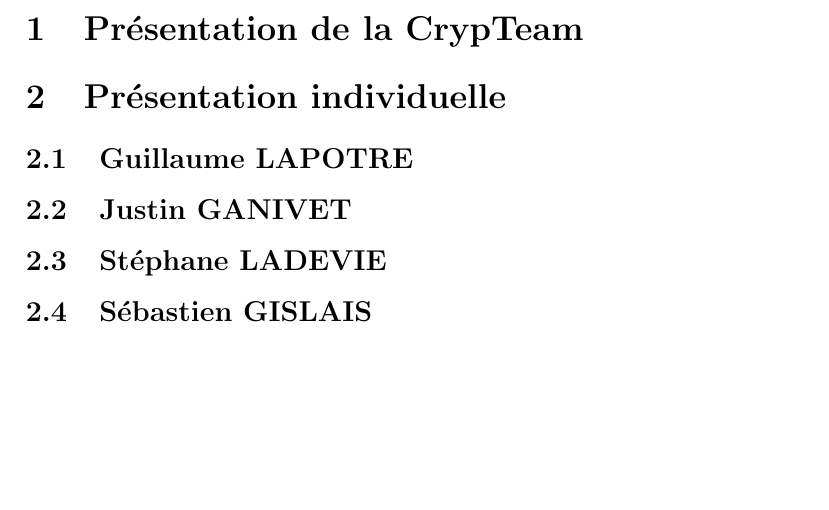
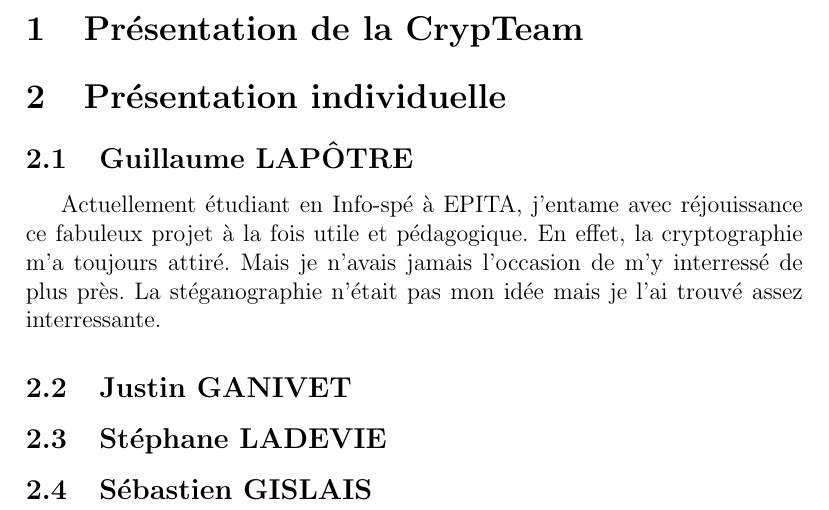
Before and after one commit to sillage/projetnigma, a LaTeX document (Cahier des charges/Cahier des charges.tex): part of page 3 of 11, cut so that both start at the same text, the shorter picture padded with empty space. Compiled offline with pdfLaTeX.

Commit message:
legere modif...

```diff
--- a/Cahier des charges/Cahier des charges.tex
+++ b/Cahier des charges/Cahier des charges.tex
@@ -4,6 +4,7 @@
 \usepackage[utf8]{inputenc}
 \usepackage{graphicx}
 \usepackage{hyperref}
+\usepackage{version}
 \hypersetup{colorlinks, citecolor=black, filecolor=black, linkcolor=black, urlcolor=black}
 
 \title{Cahier des charges du Projet Nigma}
@@ -14,0 +24,7 @@
+        \section {Présentation de la CrypTeam}
+        \section {Présentation individuelle}
+        \subsection{Guillaume LAP\^{O}TRE}
+Actuellement étudiant en Info-spé à EPITA, j'entame avec réjouissance ce fabuleux projet à la fois utile et pédagogique. En effet, la cryptographie m'a toujours attiré. Mais je n'avais jamais l'occasion de m'y interressé de plus près. La stéganographie n'était pas mon idée mais je l'ai trouvé assez interressante.
+        \subsection{Justin GANIVET}
+        \subsection{Stéphane LADEVIE}
+        \subsection{Sébastien GISLAIS}
```
Also changed, not shown: Cahier des charges/Cahier des charges.pdf, Cahier des charges/Cahier des charges.tex (15 more changed lines).
